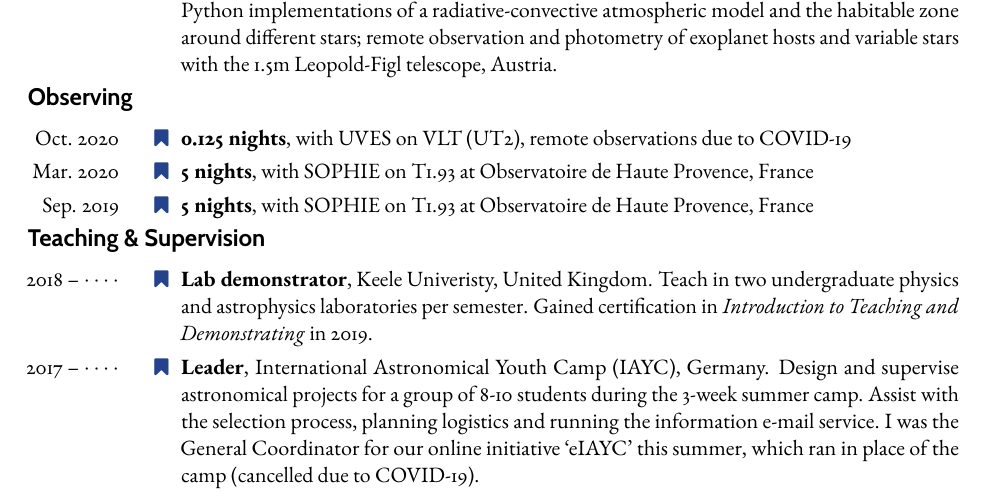
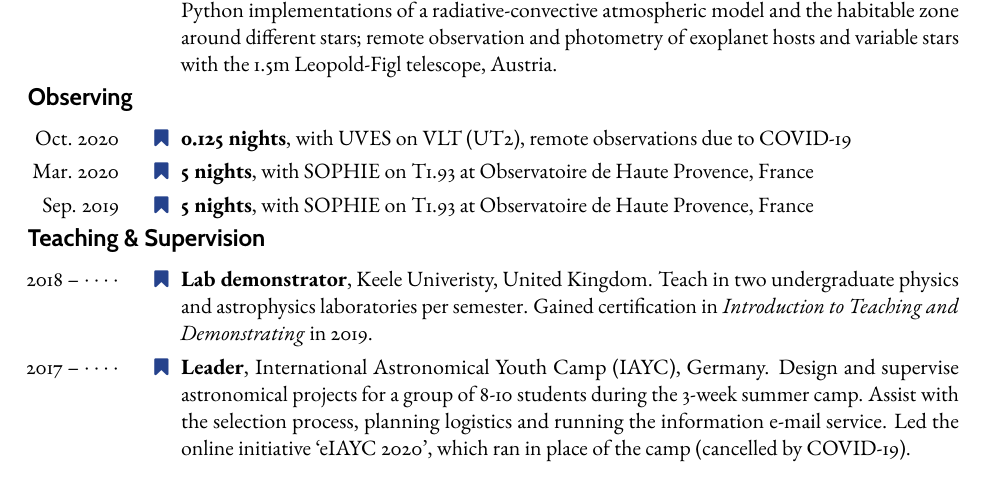
Before and after one commit to nmiller95/cv, a LaTeX CV (cv-main.tex, which reads misc.tex): part of page 1 of 2, cut so that both start at the same text. Compiled offline with pdfLaTeX.

Commit message:
Fixed wording

```diff
--- a/misc.tex
+++ b/misc.tex
@@ -17,7 +17,7 @@
 \entry*[2018 -- $\cdots\cdot$]%
     \textbf{Lab demonstrator}, Keele Univeristy, United Kingdom. Teach in two undergraduate physics and astrophysics laboratories per semester. Gained certification in \emph{Introduction to Teaching and Demonstrating} in 2019.
 \entry*[2017 -- $\cdots\cdot$ ]%
-    \textbf{Leader}, International Astronomical Youth Camp (IAYC), Germany. Design and supervise astronomical projects for a group of 8-10 students during the 3-week summer camp. Assist with the selection process, planning logistics and running the information e-mail service. I was the General Coordinator for our online initiative `eIAYC' this summer, which ran in place of the camp (cancelled due to COVID-19).
+    \textbf{Leader}, International Astronomical Youth Camp (IAYC), Germany. Design and supervise astronomical projects for a group of 8-10 students during the 3-week summer camp. Assist with the selection process, planning logistics and running the information e-mail service. Led the online initiative `eIAYC 2020', which ran in place of the camp (cancelled by COVID-19).
 
 \subrubric{Outreach}
 \entry*[2019 -- $\cdots\cdot$ ]%
```
